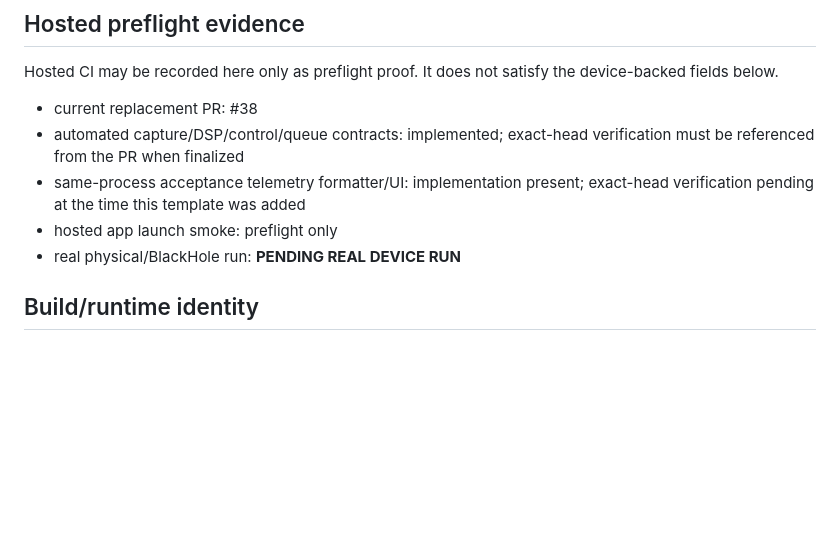
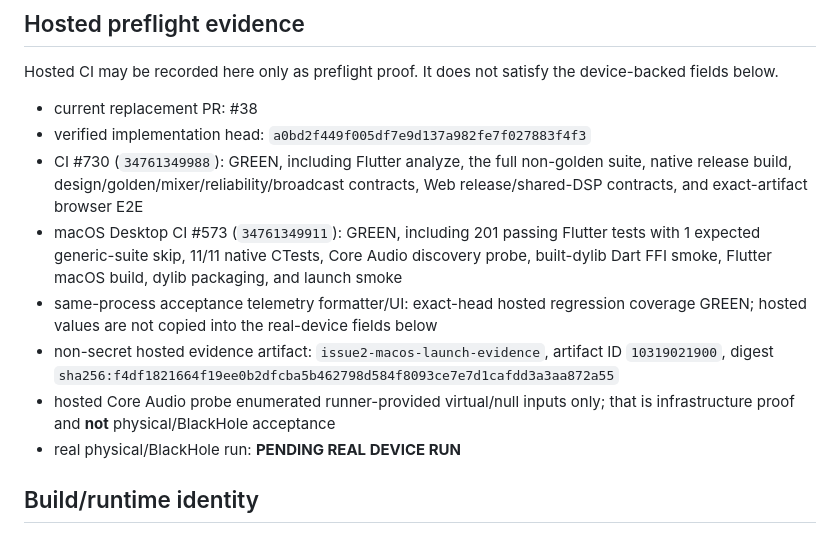
Before and after one commit to murphieslaw23/live-mix-master, a Markdown page: docs/audio/issue3-device-acceptance-record.md, the part around the change. Drawn GitHub-style; blank space fills up the shorter version.

Commit message:
docs(audio): record verified hosted preflight evidence

```diff
--- a/docs/audio/issue3-device-acceptance-record.md
+++ b/docs/audio/issue3-device-acceptance-record.md
@@ -9,9 +9,12 @@ This is a non-secret evidence template. Do not mark it PASS until `docs/audio/ma
 Hosted CI may be recorded here only as preflight proof. It does not satisfy the device-backed fields below.
 
 - current replacement PR: #38
-- automated capture/DSP/control/queue contracts: implemented; exact-head verification must be referenced from the PR when finalized
-- same-process acceptance telemetry formatter/UI: implementation present; exact-head verification pending at the time this template was added
-- hosted app launch smoke: preflight only
+- verified implementation head: `a0bd2f449f005df7e9d137a982fe7f027883f4f3`
+- CI #730 (`34761349988`): GREEN, including Flutter analyze, the full non-golden suite, native release build, design/golden/mixer/reliability/broadcast contracts, Web release/shared-DSP contracts, and exact-artifact browser E2E
+- macOS Desktop CI #573 (`34761349911`): GREEN, including 201 passing Flutter tests with 1 expected generic-suite skip, 11/11 native CTests, Core Audio discovery probe, built-dylib Dart FFI smoke, Flutter macOS build, dylib packaging, and launch smoke
+- same-process acceptance telemetry formatter/UI: exact-head hosted regression coverage GREEN; hosted values are not copied into the real-device fields below
+- non-secret hosted evidence artifact: `issue2-macos-launch-evidence`, artifact ID `10319021900`, digest `sha256:f4df1821664f19ee0b2dfcba5b462798d584f8093ce7e7d1cafdd3a3aa872a55`
+- hosted Core Audio probe enumerated runner-provided virtual/null inputs only; that is infrastructure proof and **not** physical/BlackHole acceptance
 - real physical/BlackHole run: **PENDING REAL DEVICE RUN**
 
 ## Build/runtime identity
```
